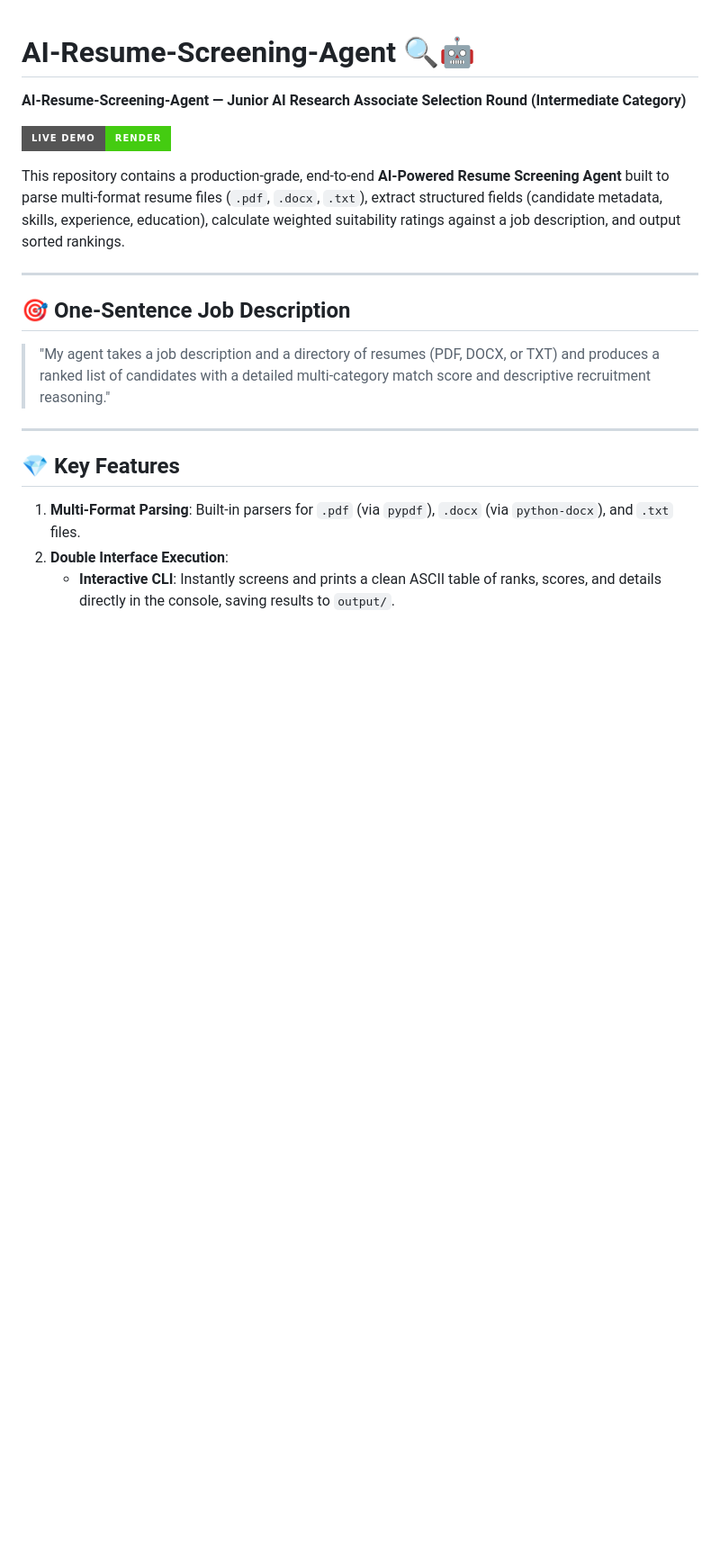
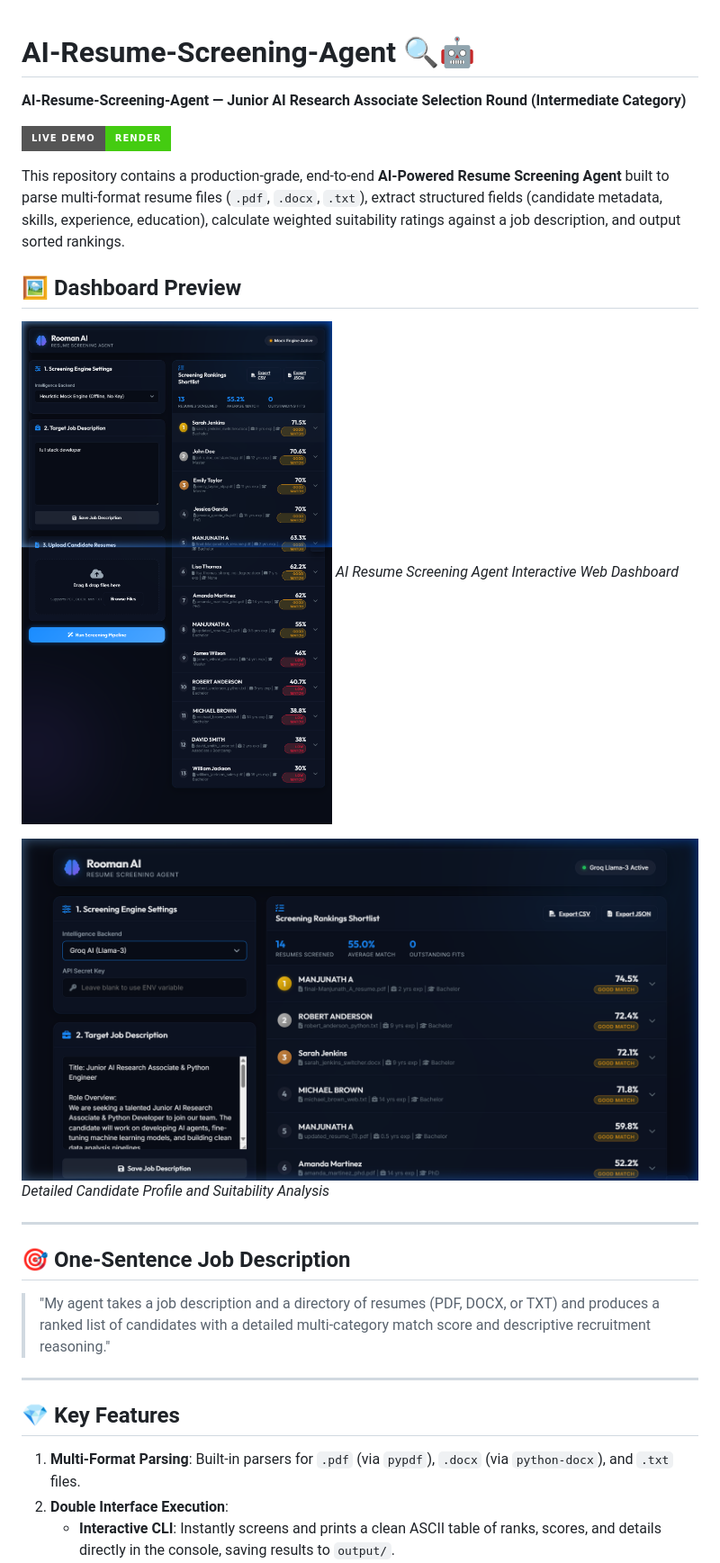
Before and after one commit to manjusangadi/AI-Resume-Screening-Agent, a Markdown page: README.md, the part around the change. Shown: that part at 90% size. Rendered like a GitHub page; pictures changed too: assets/screenshot_dashboard_groq.png (added), assets/screenshot_dashboard_loaded.png (added); badges without logos; blank space fills up the shorter version.

Commit message:
Add dashboard overview and screening result screenshots to README.md

```diff
--- a/README.md
+++ b/README.md
@@ -5,6 +5,14 @@
 [![Live Demo](https://img.shields.io/badge/Live_Demo-Render-brightgreen?style=for-the-badge&logo=render)](https://ai-resume-screening-agent-wu8b.onrender.com)
 
 This repository contains a production-grade, end-to-end **AI-Powered Resume Screening Agent** built to parse multi-format resume files (`.pdf`, `.docx`, `.txt`), extract structured fields (candidate metadata, skills, experience, education), calculate weighted suitability ratings against a job description, and output sorted rankings.
+
+## 🖼️ Dashboard Preview
+
+![Dashboard Overview](assets/screenshot_dashboard_loaded.png)
+*AI Resume Screening Agent Interactive Web Dashboard*
+
+![Groq Engine Screening Result](assets/screenshot_dashboard_groq.png)
+*Detailed Candidate Profile and Suitability Analysis*
 
 ---
 
```
